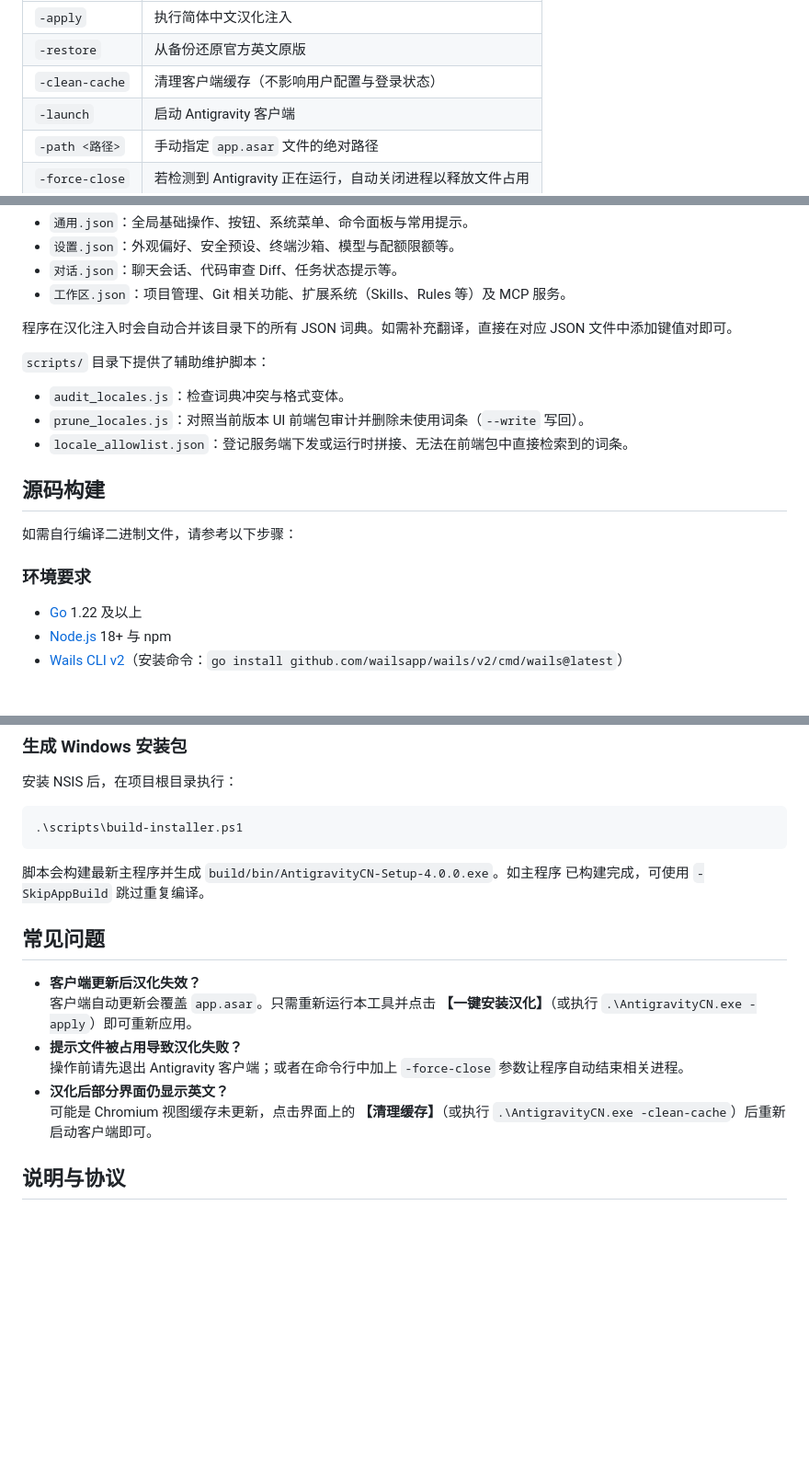
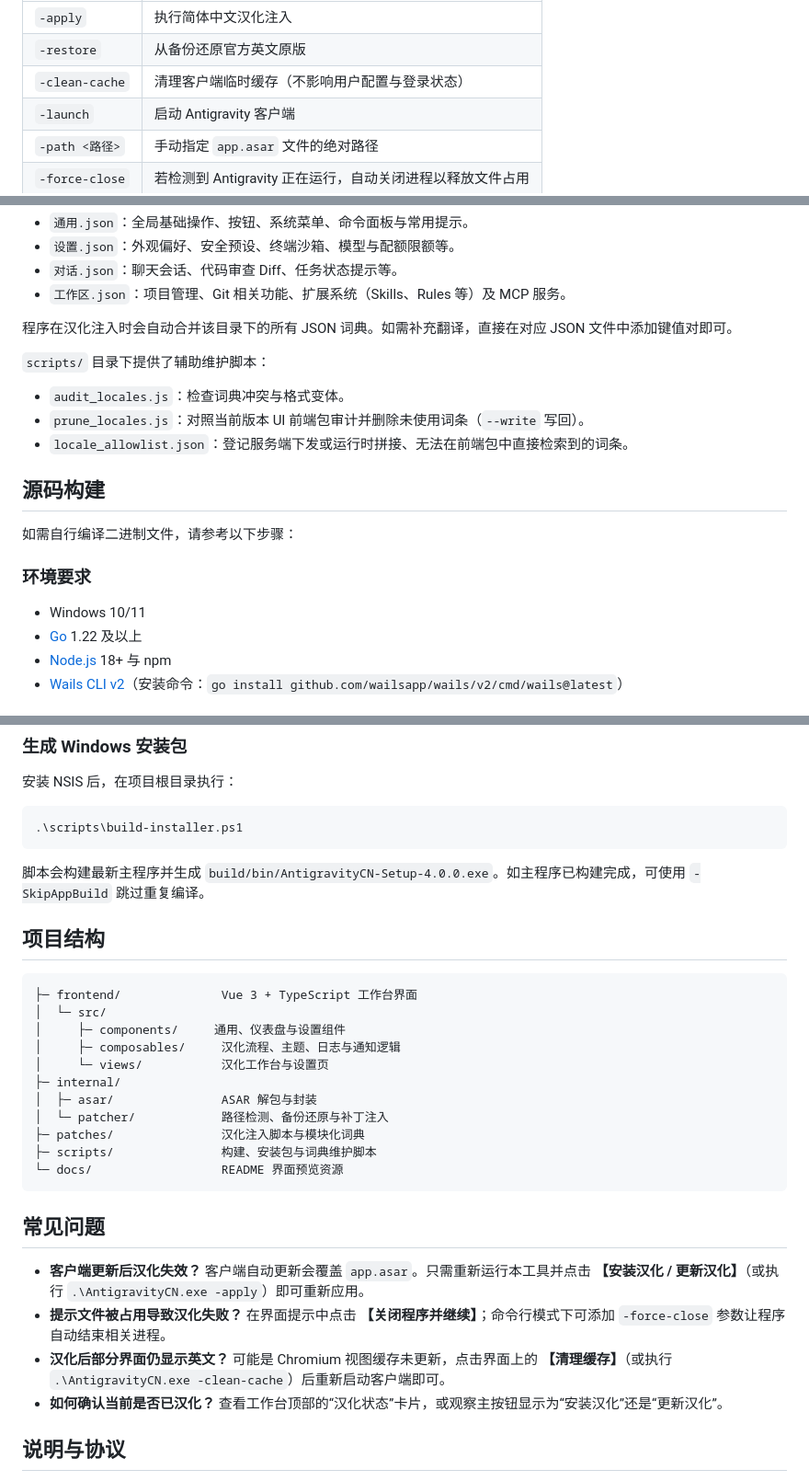
Before and after one commit to haoze-evolluling/AntigravityCN, a Markdown page: README.md, 3 parts joined by grey strips. Shown at 92% size. Rendered like a GitHub page; blank space fills up the shorter version.

````diff
--- a/README.md
+++ b/README.md
@@ -61,7 +73,7 @@ Google Antigravity 桌面客户端的简体中文汉化工具。生成 Windows
 | :--- | :--- |
 | `-apply` | 执行简体中文汉化注入 |
 | `-restore` | 从备份还原官方英文原版 |
-| `-clean-cache` | 清理客户端缓存（不影响用户配置与登录状态） |
+| `-clean-cache` | 清理客户端临时缓存（不影响用户配置与登录状态） |
 | `-launch` | 启动 Antigravity 客户端 |
 | `-path <路径>` | 手动指定 `app.asar` 文件的绝对路径 |
 | `-force-close` | 若检测到 Antigravity 正在运行，自动关闭进程以释放文件占用 |
@@ -85,6 +97,7 @@ Google Antigravity 桌面客户端的简体中文汉化工具。生成 Windows
 程序在汉化注入时会自动合并该目录下的所有 JSON 词典。如需补充翻译，直接在对应 JSON 文件中添加键值对即可。
 
 `scripts/` 目录下提供了辅助维护脚本：
+
 - `audit_locales.js`：检查词典冲突与格式变体。
 - `prune_locales.js`：对照当前版本 UI 前端包审计并删除未使用词条（`--write` 写回）。
 - `locale_allowlist.json`：登记服务端下发或运行时拼接、无法在前端包中直接检索到的词条。
@@ -95,6 +108,7 @@ Google Antigravity 桌面客户端的简体中文汉化工具。生成 Windows
 
 ### 环境要求
 
+- Windows 10/11
 - [Go](https://go.dev/) 1.22 及以上
 - [Node.js](https://nodejs.org/) 18+ 与 npm
 - [Wails CLI v2](https://wails.io/)（安装命令：`go install github.com/wailsapp/wails/v2/cmd/wails@latest`）
@@ -121,17 +135,34 @@ Google Antigravity 桌面客户端的简体中文汉化工具。生成 Windows
 .\scripts\build-installer.ps1
 ```
 
-脚本会构建最新主程序并生成 `build/bin/AntigravityCN-Setup-4.0.0.exe`。如主程序
-已构建完成，可使用 `-SkipAppBuild` 跳过重复编译。
+脚本会构建最新主程序并生成 `build/bin/AntigravityCN-Setup-4.0.0.exe`。如主程序已构建完成，可使用 `-SkipAppBuild` 跳过重复编译。
+
+## 项目结构
+
+```text
+├─ frontend/              Vue 3 + TypeScript 工作台界面
+│  └─ src/
+│     ├─ components/     通用、仪表盘与设置组件
+│     ├─ composables/     汉化流程、主题、日志与通知逻辑
+│     └─ views/           汉化工作台与设置页
+├─ internal/
+│  ├─ asar/               ASAR 解包与封装
+│  └─ patcher/            路径检测、备份还原与补丁注入
+├─ patches/               汉化注入脚本与模块化词典
+├─ scripts/               构建、安装包与词典维护脚本
+└─ docs/                  README 界面预览资源
+```
 
 ## 常见问题
 
 - **客户端更新后汉化失效？**
-  客户端自动更新会覆盖 `app.asar`。只需重新运行本工具并点击 **【一键安装汉化】**（或执行 `.\AntigravityCN.exe -apply`）即可重新应用。
+  客户端自动更新会覆盖 `app.asar`。只需重新运行本工具并点击 **【安装汉化 / 更新汉化】**（或执行 `.\AntigravityCN.exe -apply`）即可重新应用。
 - **提示文件被占用导致汉化失败？**
-  操作前请先退出 Antigravity 客户端；或者在命令行中加上 `-force-close` 参数让程序自动结束相关进程。
+  在界面提示中点击 **【关闭程序并继续】**；命令行模式下可添加 `-force-close` 参数让程序自动结束相关进程。
 - **汉化后部分界面仍显示英文？**
   可能是 Chromium 视图缓存未更新，点击界面上的 **【清理缓存】**（或执行 `.\AntigravityCN.exe -clean-cache`）后重新启动客户端即可。
+- **如何确认当前是否已汉化？**
+  查看工作台顶部的“汉化状态”卡片，或观察主按钮显示为“安装汉化”还是“更新汉化”。
 
 ## 说明与协议
 
````
Also changed, not shown: other parts of README.md (+26 -14 lines), docs/app-preview.png.
